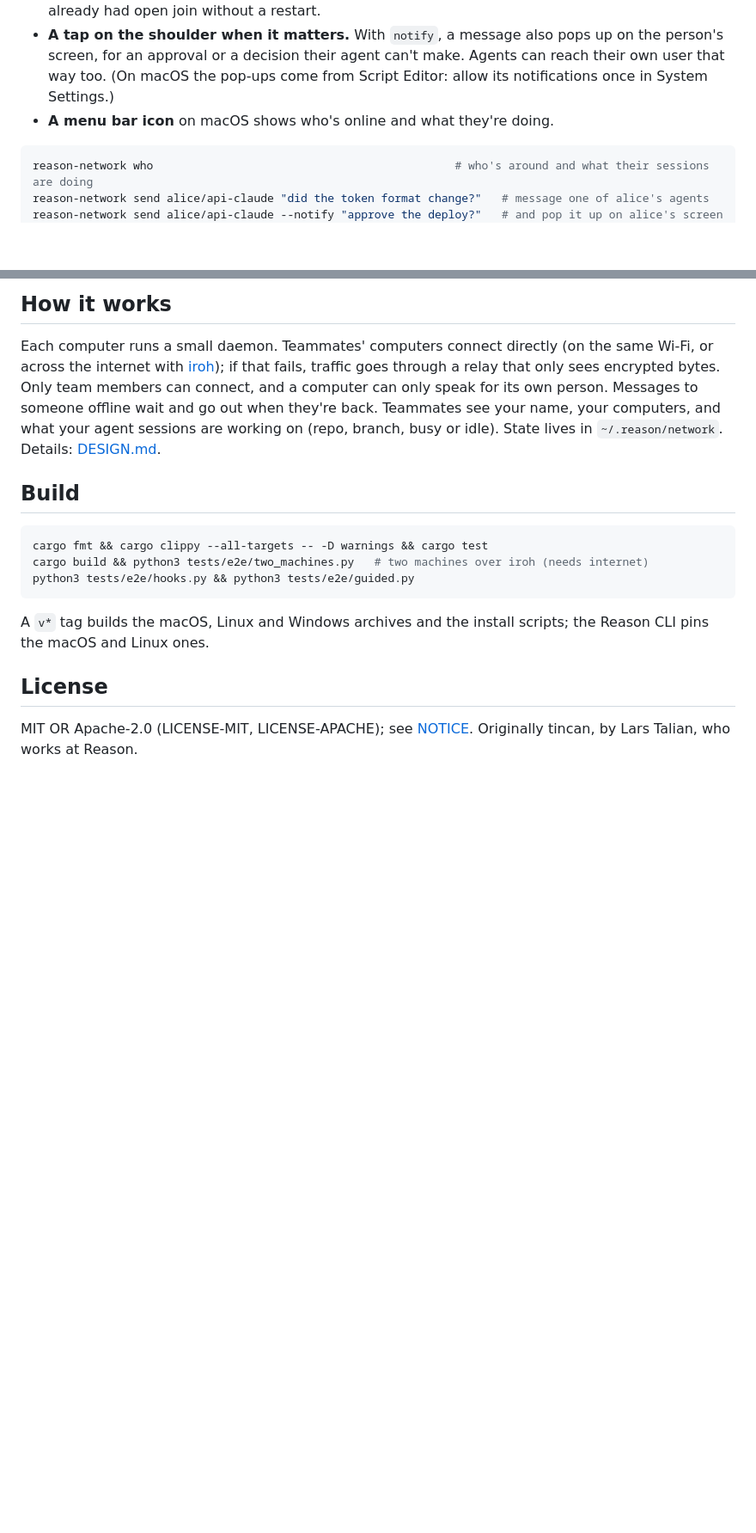
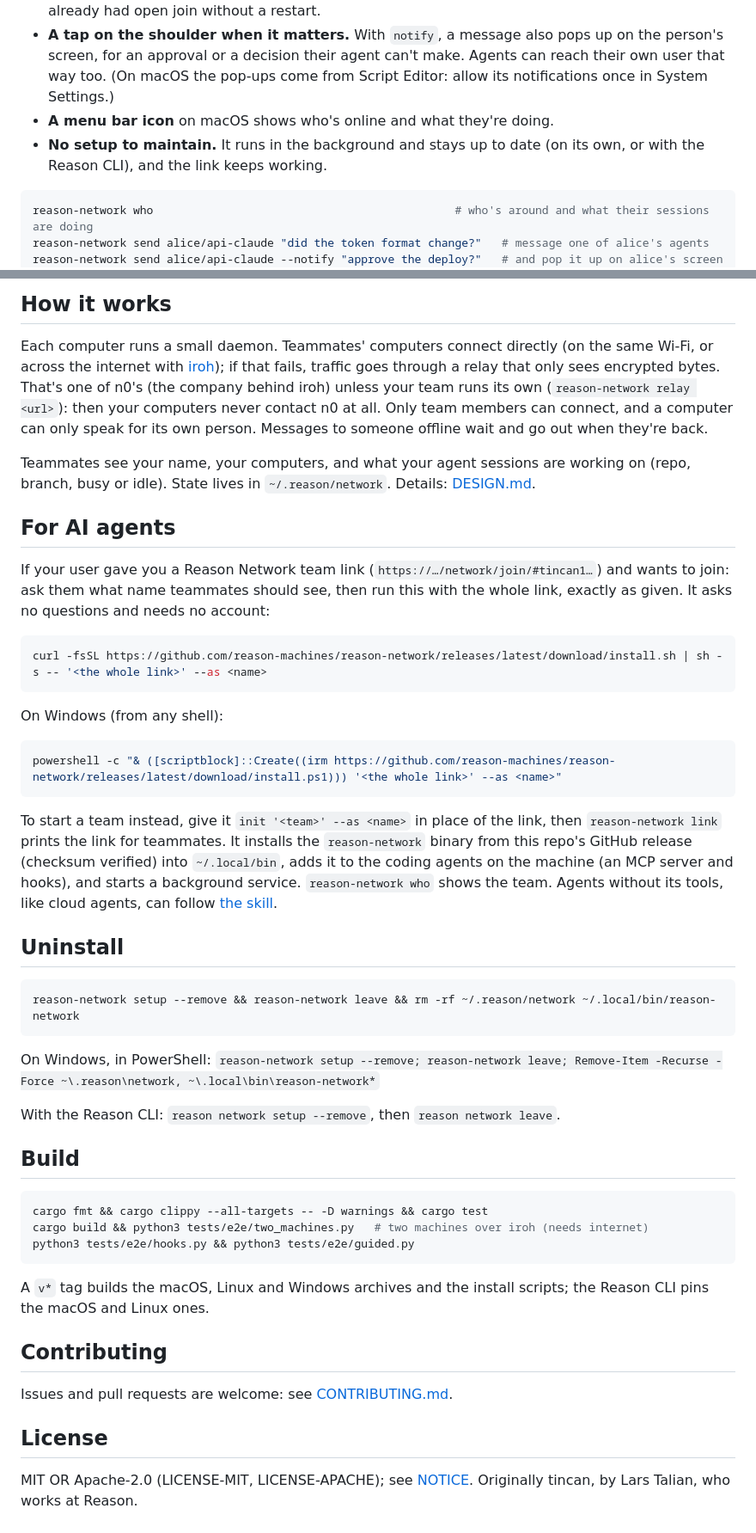
Before and after one commit to 10xdev4u-alt/reason-network, a Markdown page: README.md, 2 parts joined by grey strips. Shown at 86% size. Drawn GitHub-style; blank space fills up the shorter version.

Commit message:
README: what tincan's README had that applies here
That's it, no setup to maintain, the team's own relay, how an agent joins
with a team link, uninstalling, and contributing.

Signed-off-by: Lars Talian <113114512+larstalian@users.noreply.github.com>

````diff
--- a/README.md
+++ b/README.md
@@ -42,6 +44,8 @@ irm https://github.com/reason-machines/reason-network/releases/latest/download/i
   approval or a decision their agent can't make. Agents can reach their own user that way too. (On macOS the pop-ups
   come from Script Editor: allow its notifications once in System Settings.)
 - **A menu bar icon** on macOS shows who's online and what they're doing.
+- **No setup to maintain.** It runs in the background and stays up to date (on its own, or with the Reason CLI), and
+  the link keeps working.
 
 ```sh
 reason-network who                                             # who's around and what their sessions are doing
@@ -59,10 +63,45 @@ for the answer).
 ## How it works
 
 Each computer runs a small daemon. Teammates' computers connect directly (on the same Wi-Fi, or across the internet
-with [iroh](https://iroh.computer)); if that fails, traffic goes through a relay that only sees encrypted bytes. Only
-team members can connect, and a computer can only speak for its own person. Messages to someone offline wait and go
-out when they're back. Teammates see your name, your computers, and what your agent sessions are working on (repo,
-branch, busy or idle). State lives in `~/.reason/network`. Details: [DESIGN.md](DESIGN.md).
+with [iroh](https://iroh.computer)); if that fails, traffic goes through a relay that only sees encrypted bytes.
+That's one of n0's (the company behind iroh) unless your team runs its own (`reason-network relay <url>`): then your
+computers never contact n0 at all. Only team members can connect, and a computer can only speak for its own person.
+Messages to someone offline wait and go out when they're back.
+
+Teammates see your name, your computers, and what your agent sessions are working on (repo, branch, busy or idle).
+State lives in `~/.reason/network`. Details: [DESIGN.md](DESIGN.md).
+
+## For AI agents
+
+If your user gave you a Reason Network team link (`https://…/network/join/#tincan1…`) and wants to join: ask them
+what name teammates should see, then run this with the whole link, exactly as given. It asks no questions and needs no
+account:
+
+```sh
+curl -fsSL https://github.com/reason-machines/reason-network/releases/latest/download/install.sh | sh -s -- '<the whole link>' --as <name>
+```
+
+On Windows (from any shell):
+
+```sh
+powershell -c "& ([scriptblock]::Create((irm https://github.com/reason-machines/reason-network/releases/latest/download/install.ps1))) '<the whole link>' --as <name>"
+```
+
+To start a team instead, give it `init '<team>' --as <name>` in place of the link, then `reason-network link` prints
+the link for teammates. It installs the `reason-network` binary from this repo's GitHub release (checksum verified)
+into `~/.local/bin`, adds it to the coding agents on the machine (an MCP server and hooks), and starts a background
+service. `reason-network who` shows the team. Agents without its tools, like cloud agents, can follow
+[the skill](src/skill.md).
+
+## Uninstall
+
+```sh
+reason-network setup --remove && reason-network leave && rm -rf ~/.reason/network ~/.local/bin/reason-network
+```
+
+On Windows, in PowerShell: `reason-network setup --remove; reason-network leave; Remove-Item -Recurse -Force ~\.reason\network, ~\.local\bin\reason-network*`
+
+With the Reason CLI: `reason network setup --remove`, then `reason network leave`.
 
 ## Build
 
@@ -75,6 +114,10 @@ python3 tests/e2e/hooks.py && python3 tests/e2e/guided.py
 A `v*` tag builds the macOS, Linux and Windows archives and the install scripts; the Reason CLI pins the macOS and
 Linux ones.
 
+## Contributing
+
+Issues and pull requests are welcome: see [CONTRIBUTING.md](CONTRIBUTING.md).
+
 ## License
 
 MIT OR Apache-2.0 (LICENSE-MIT, LICENSE-APACHE); see [NOTICE](NOTICE). Originally tincan, by Lars Talian, who works
````
Also changed, not shown: other parts of README.md (+2 -0 lines).
